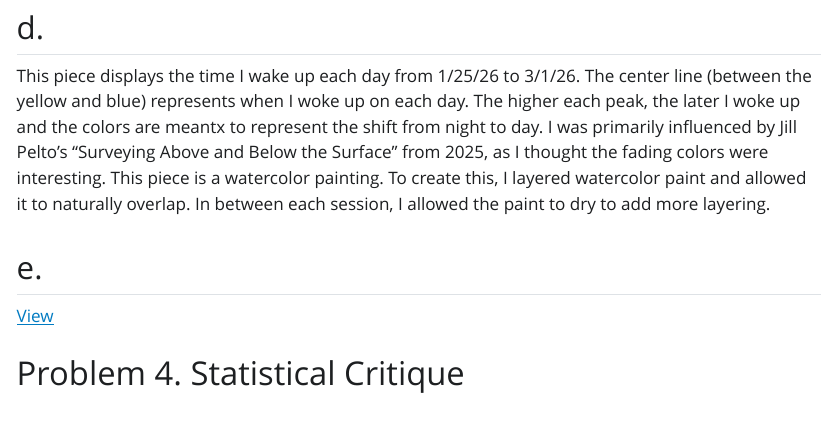
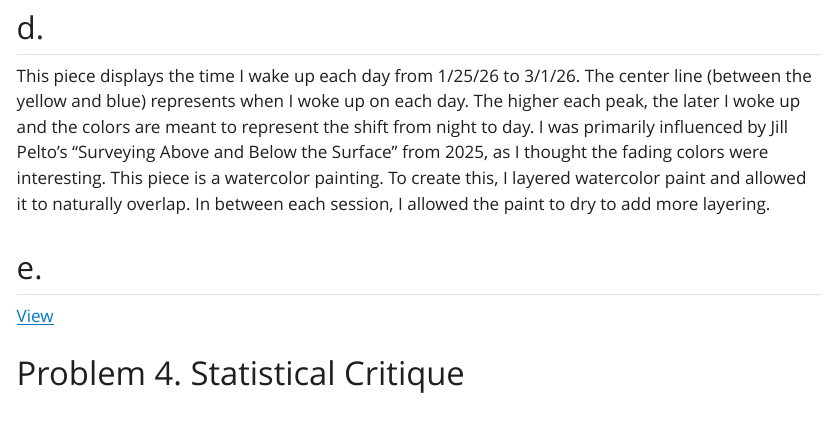
Before and after one commit to samarx27/ENVS-193DS_homework-03, a Quarto document (Code/Homework03.qmd): the page in a window 1100 px wide, from 7400 px down. The pictures show the output file Code/Homework03.html that the author committed with the source, opened offline; Quarto's library style sheets are replaced by a plain one without menus; long lines of code are wrapped.

Commit message:
fixed type and rendered

```diff
--- a/Code/Homework03.qmd
+++ b/Code/Homework03.qmd
@@ -160,7 +160,7 @@ I think an affective visualization could look be similar to figure two of my dat
 
 ## d.
 
-This piece displays the time I wake up each day from 1/25/26 to 3/1/26. The center line (between the yellow and blue) represents when I woke up on each day. The higher each peak, the later I woke up and the colors are meantx to represent the shift from night to day. I was primarily influenced by Jill Pelto's "Surveying Above and Below the Surface" from 2025, as I thought the fading colors were interesting. This piece is a watercolor painting. To create this, I layered watercolor paint and allowed it to naturally overlap. In between each session, I allowed the paint to dry to add more layering.
+This piece displays the time I wake up each day from 1/25/26 to 3/1/26. The center line (between the yellow and blue) represents when I woke up on each day. The higher each peak, the later I woke up and the colors are meant to represent the shift from night to day. I was primarily influenced by Jill Pelto's "Surveying Above and Below the Surface" from 2025, as I thought the fading colors were interesting. This piece is a watercolor painting. To create this, I layered watercolor paint and allowed it to naturally overlap. In between each session, I allowed the paint to dry to add more layering.
 
 ## e.
 
```
Also changed, not shown: Code/Homework03.html, Code/Homework03_files/figure-html/Jitter Plot displaying wake up time for school and non school days-1.png.
